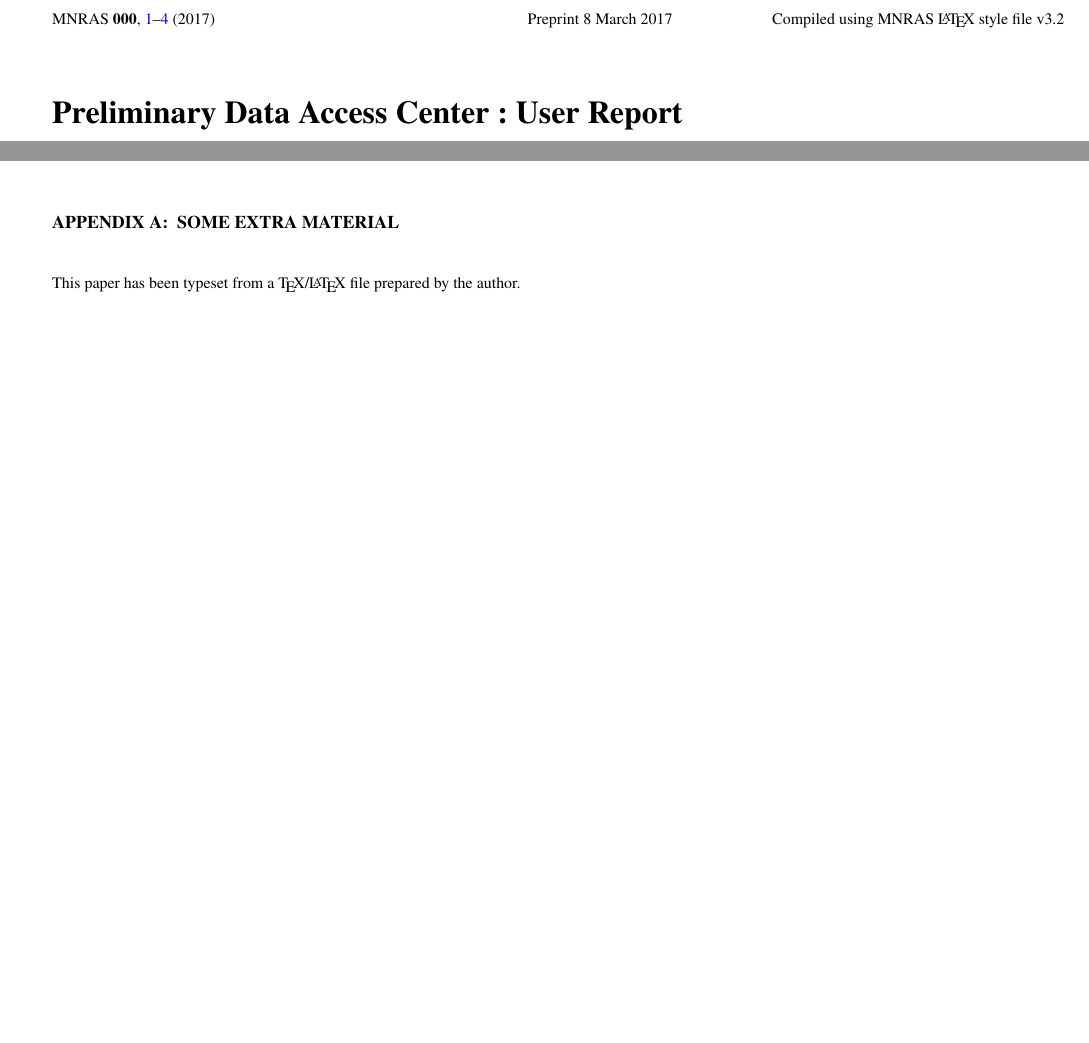
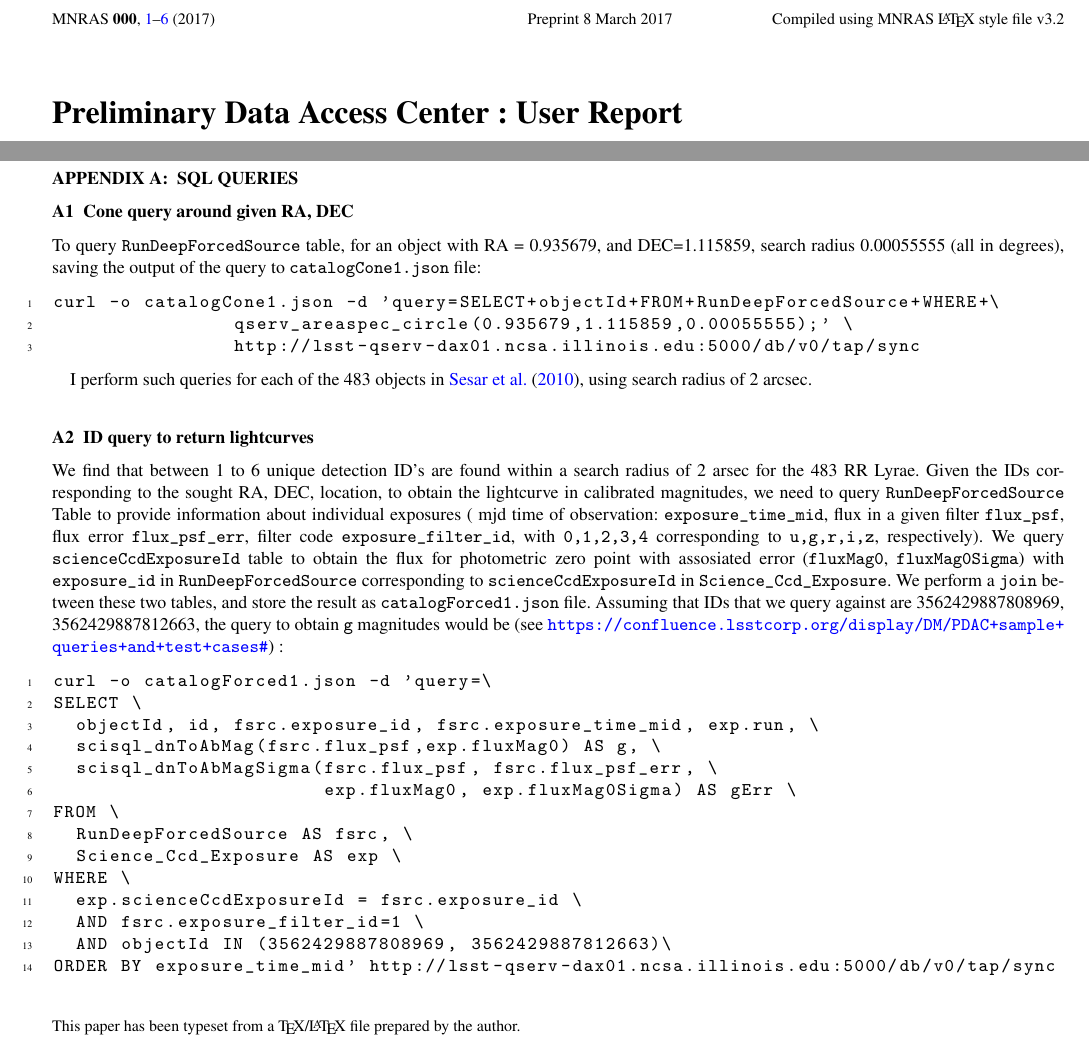
Before and after one commit to lsst-dmsst/DMTR-22, a LaTeX paper (main.tex): two parts of pages 1 and 4 of 5 before the commit and two parts of pages 1 and 6 of 6 after it, joined at a grey line, cut so that both start at the same text, the shorter picture padded with empty space. Compiled offline with pdfLaTeX.

Commit message:
added SQL queries to appendix

```diff
--- a/main.tex
+++ b/main.tex
@@ -22,6 +22,9 @@
 %%%%%%%%%%%%%%%%%%%%%%%%%%%%%%%%%%%%%%%%%%%%%%%%%%
 % Basic setup. Most papers should leave these options alone.
 \documentclass[fleqn,usenatbib]{mnras} % a4paper,
+
+% to add SQL queries used in appendix
+\usepackage{xcolor,listings}
 
 % MNRAS is set in Times font. If you don't have this installed (most LaTeX
 % installations will be fine) or prefer the old Computer Modern fonts, comment
@@ -300,6 +303,55 @@ Thank you !
 \appendix
 
-\section{Some extra material}
+\section{SQL queries}
+\subsection{Cone query around given RA, DEC}
+
+To query \verb|RunDeepForcedSource| table, for an object with RA = 0.935679, and DEC=1.115859, search radius 0.00055555 (all in degrees), saving the output of the query to \verb|catalogCone1.json| file:
+
+\begin{lstlisting}[
+           language=SQL,
+           showstringspaces=false,
+           basicstyle=\ttfamily,
+           numbers=left,
+           numberstyle=\tiny,
+           commentstyle=\color{gray}
+        ]
+curl -o catalogCone1.json -d 'query=SELECT+objectId+FROM+RunDeepForcedSource+WHERE+\
+                qserv_areaspec_circle(0.935679,1.115859,0.00055555);' \
+                http://lsst-qserv-dax01.ncsa.illinois.edu:5000/db/v0/tap/sync
+\end{lstlisting}
+
+I perform such queries for each of the 483 objects in \cite{sesar2010}, using search radius of 2 arcsec.
+
+\subsection{ID query to return lightcurves}
+We find that between 1 to 6 unique detection ID's are found within a search radius of 2 arsec for the 483 RR Lyrae.  Given the IDs corresponding to the sought RA, DEC, location, to obtain the lightcurve in calibrated magnitudes, we need to query \verb|RunDeepForcedSource| Table to provide information about individual exposures ( mjd time of observation: \verb|exposure_time_mid|, flux in a given filter \verb|flux_psf|, flux error \verb|flux_psf_err|, filter code \verb|exposure_filter_id|, with  \verb|0,1,2,3,4| corresponding to  \verb|u,g,r,i,z|, respectively).  We query \verb|scienceCcdExposureId| table to obtain the flux for photometric zero point with assosiated error (\verb|fluxMag0|, \verb|fluxMag0Sigma|)  with  \verb|exposure_id| in \verb|RunDeepForcedSource| corresponding to \verb|scienceCcdExposureId| in \verb|Science_Ccd_Exposure|. We perform a \verb|join| between these two tables, and store the result as   \verb|catalogForced1.json| file.
+Assuming that IDs that we query against are 3562429887808969, 3562429887812663, the query to obtain \verb|g| magnitudes would be (see  \url{https://confluence.lsstcorp.org/display/DM/PDAC+sample+queries+and+test+cases#}) :
+
+
+\begin{lstlisting}[
+           language=SQL,
+           showstringspaces=false,
+           basicstyle=\ttfamily,
+           numbers=left,
+           numberstyle=\tiny,
+           commentstyle=\color{gray}
+           ]
+curl -o catalogForced1.json -d 'query=\
+SELECT \
+  objectId, id, fsrc.exposure_id, fsrc.exposure_time_mid, exp.run, \
+  scisql_dnToAbMag(fsrc.flux_psf,exp.fluxMag0) AS g, \
+  scisql_dnToAbMagSigma(fsrc.flux_psf, fsrc.flux_psf_err, \
+                        exp.fluxMag0, exp.fluxMag0Sigma) AS gErr \
+FROM \
+  RunDeepForcedSource AS fsrc, \
+  Science_Ccd_Exposure AS exp \
+WHERE \
+  exp.scienceCcdExposureId = fsrc.exposure_id \
+  AND fsrc.exposure_filter_id=1 \
+  AND objectId IN (3562429887808969, 3562429887812663)\
+ORDER BY exposure_time_mid' http://lsst-qserv-dax01.ncsa.illinois.edu:5000/db/v0/tap/sync
+
+\end{lstlisting}
+
 
 %%%%%%%%%%%%%%%%%%%%%%%%%%%%%%%%%%%%%%%%%%%%%%%%%%
 
```
Also changed, not shown: main.pdf, main.tex (2 more changed lines), 4 other files.
